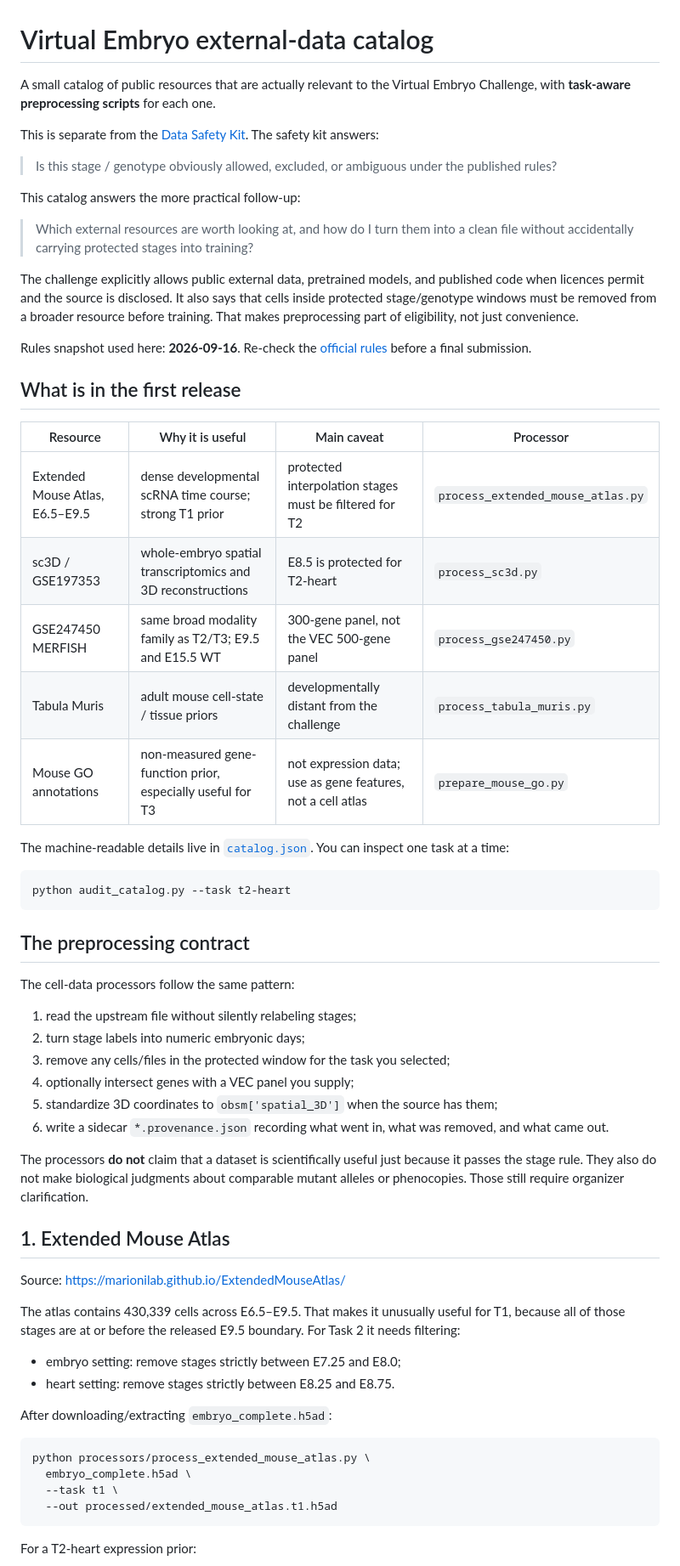
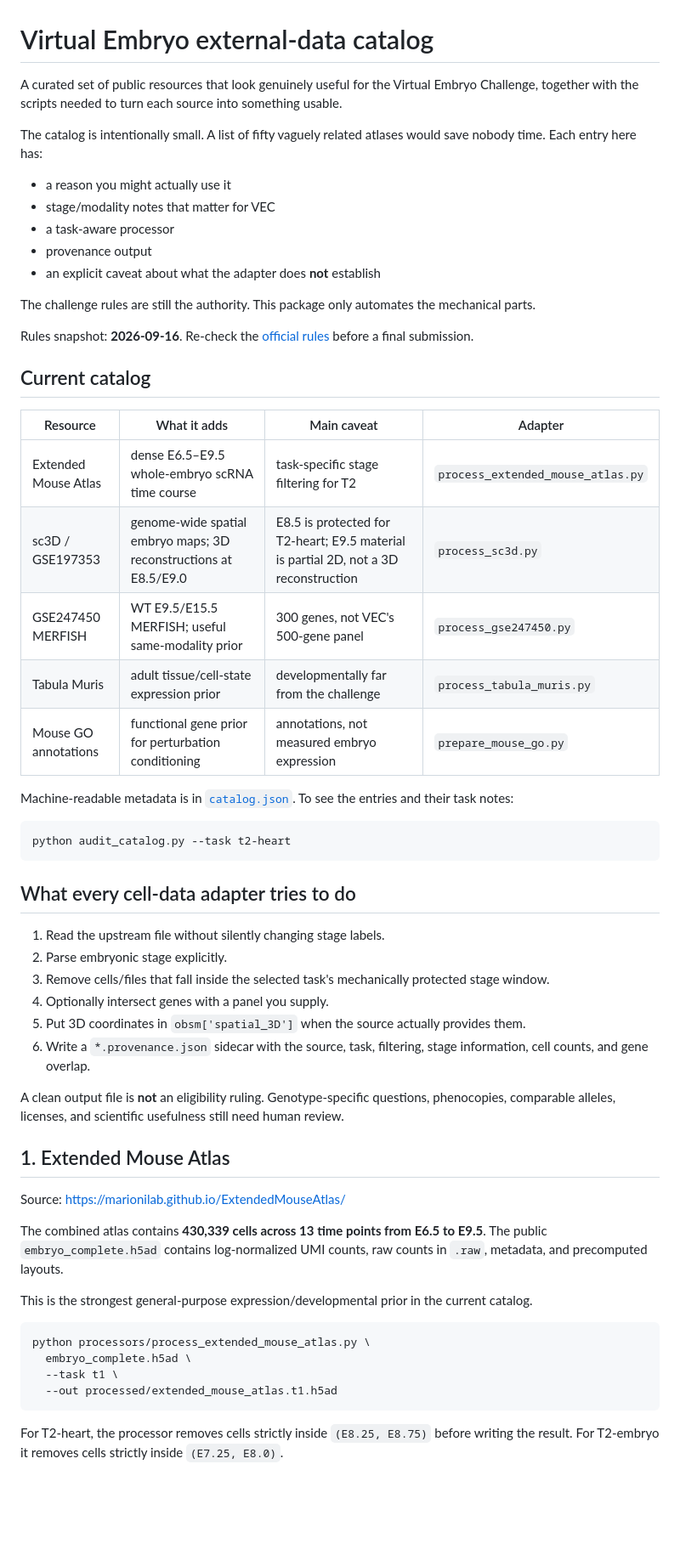
Before and after one commit to i-habib/virtual-embryo-community, a Markdown page: external-data-catalog/README.md, the part around one of its changes. Shown at 85% size. Drawn GitHub-style; blank space fills up the shorter version.

Commit message:
Polish external-data catalog and clarify source distinctions

````diff
--- a/external-data-catalog/README.md
+++ b/external-data-catalog/README.md
@@ -1,58 +1,53 @@
 # Virtual Embryo external-data catalog
 
-A small catalog of public resources that are actually relevant to the Virtual Embryo Challenge, with **task-aware preprocessing scripts** for each one.
+A curated set of public resources that look genuinely useful for the Virtual Embryo Challenge, together with the scripts needed to turn each source into something usable.
 
-This is separate from the [Data Safety Kit](../data-safety/). The safety kit answers:
+The catalog is intentionally small. A list of fifty vaguely related atlases would save nobody time. Each entry here has:
 
-> Is this stage / genotype obviously allowed, excluded, or ambiguous under the published rules?
+- a reason you might actually use it
+- stage/modality notes that matter for VEC
+- a task-aware processor
+- provenance output
+- an explicit caveat about what the adapter does **not** establish
 
-This catalog answers the more practical follow-up:
+The challenge rules are still the authority. This package only automates the mechanical parts.
 
-> Which external resources are worth looking at, and how do I turn them into a clean file without accidentally carrying protected stages into training?
+Rules snapshot: **2026-09-16**. Re-check the [official rules](https://virtualembryo.ai/challenge/rules) before a final submission.
 
-The challenge explicitly allows public external data, pretrained models, and published code when licences permit and the source is disclosed. It also says that cells inside protected stage/genotype windows must be removed from a broader resource before training. That makes preprocessing part of eligibility, not just convenience.
+## Current catalog
 
-Rules snapshot used here: **2026-09-16**. Re-check the [official rules](https://virtualembryo.ai/challenge/rules) before a final submission.
+| Resource | What it adds | Main caveat | Adapter |
+|---|---|---|---|
+| Extended Mouse Atlas | dense E6.5–E9.5 whole-embryo scRNA time course | task-specific stage filtering for T2 | `process_extended_mouse_atlas.py` |
+| sc3D / GSE197353 | genome-wide spatial embryo maps; 3D reconstructions at E8.5/E9.0 | E8.5 is protected for T2-heart; E9.5 material is partial 2D, not a 3D reconstruction | `process_sc3d.py` |
+| GSE247450 MERFISH | WT E9.5/E15.5 MERFISH; useful same-modality prior | 300 genes, not VEC's 500-gene panel | `process_gse247450.py` |
+| Tabula Muris | adult tissue/cell-state expression prior | developmentally far from the challenge | `process_tabula_muris.py` |
+| Mouse GO annotations | functional gene prior for perturbation conditioning | annotations, not measured embryo expression | `prepare_mouse_go.py` |
 
-## What is in the first release
-
-| Resource | Why it is useful | Main caveat | Processor |
-|---|---|---|---|
-| Extended Mouse Atlas, E6.5–E9.5 | dense developmental scRNA time course; strong T1 prior | protected interpolation stages must be filtered for T2 | `process_extended_mouse_atlas.py` |
-| sc3D / GSE197353 | whole-embryo spatial transcriptomics and 3D reconstructions | E8.5 is protected for T2-heart | `process_sc3d.py` |
-| GSE247450 MERFISH | same broad modality family as T2/T3; E9.5 and E15.5 WT | 300-gene panel, not the VEC 500-gene panel | `process_gse247450.py` |
-| Tabula Muris | adult mouse cell-state / tissue priors | developmentally distant from the challenge | `process_tabula_muris.py` |
-| Mouse GO annotations | non-measured gene-function prior, especially useful for T3 | not expression data; use as gene features, not a cell atlas | `prepare_mouse_go.py` |
-
-The machine-readable details live in [`catalog.json`](catalog.json). You can inspect one task at a time:
+Machine-readable metadata is in [`catalog.json`](catalog.json). To see the entries and their task notes:
 
 ```bash
 python audit_catalog.py --task t2-heart
 ```
 
-## The preprocessing contract
+## What every cell-data adapter tries to do
 
-The cell-data processors follow the same pattern:
+1. Read the upstream file without silently changing stage labels.
+2. Parse embryonic stage explicitly.
+3. Remove cells/files that fall inside the selected task's mechanically protected stage window.
+4. Optionally intersect genes with a panel you supply.
+5. Put 3D coordinates in `obsm['spatial_3D']` when the source actually provides them.
+6. Write a `*.provenance.json` sidecar with the source, task, filtering, stage information, cell counts, and gene overlap.
 
-1. read the upstream file without silently relabeling stages;
-2. turn stage labels into numeric embryonic days;
-3. remove any cells/files in the protected window for the task you selected;
-4. optionally intersect genes with a VEC panel you supply;
-5. standardize 3D coordinates to `obsm['spatial_3D']` when the source has them;
-6. write a sidecar `*.provenance.json` recording what went in, what was removed, and what came out.
-
-The processors **do not** claim that a dataset is scientifically useful just because it passes the stage rule. They also do not make biological judgments about comparable mutant alleles or phenocopies. Those still require organizer clarification.
+A clean output file is **not** an eligibility ruling. Genotype-specific questions, phenocopies, comparable alleles, licenses, and scientific usefulness still need human review.
 
 ## 1. Extended Mouse Atlas
 
 Source: <https://marionilab.github.io/ExtendedMouseAtlas/>
 
-The atlas contains 430,339 cells across E6.5–E9.5. That makes it unusually useful for T1, because all of those stages are at or before the released E9.5 boundary. For Task 2 it needs filtering:
+The combined atlas contains **430,339 cells across 13 time points from E6.5 to E9.5**. The public `embryo_complete.h5ad` contains log-normalized UMI counts, raw counts in `.raw`, metadata, and precomputed layouts.
 
-- embryo setting: remove stages strictly between E7.25 and E8.0;
-- heart setting: remove stages strictly between E8.25 and E8.75.
-
-After downloading/extracting `embryo_complete.h5ad`:
+This is the strongest general-purpose expression/developmental prior in the current catalog.
 
 ```bash
 python processors/process_extended_mouse_atlas.py \
@@ -61,5 +56,5 @@ python processors/process_extended_mouse_atlas.py \
   --out processed/extended_mouse_atlas.t1.h5ad
 ```
 
-For a T2-heart expression prior:
+For T2-heart, the processor removes cells strictly inside `(E8.25, E8.75)` before writing the result. For T2-embryo it removes cells strictly inside `(E7.25, E8.0)`.
 
````
Also changed, not shown: other parts of external-data-catalog/README.md (+44 -33 lines).
